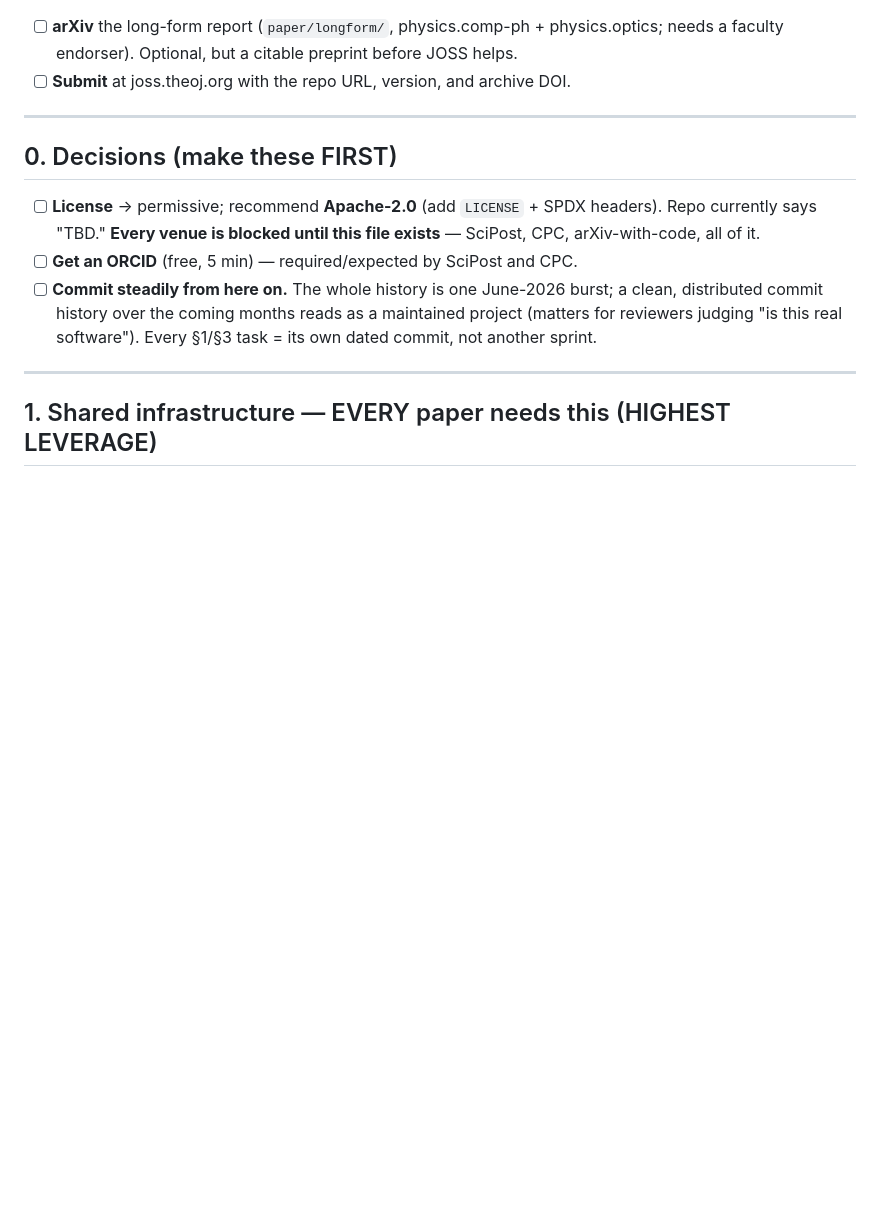
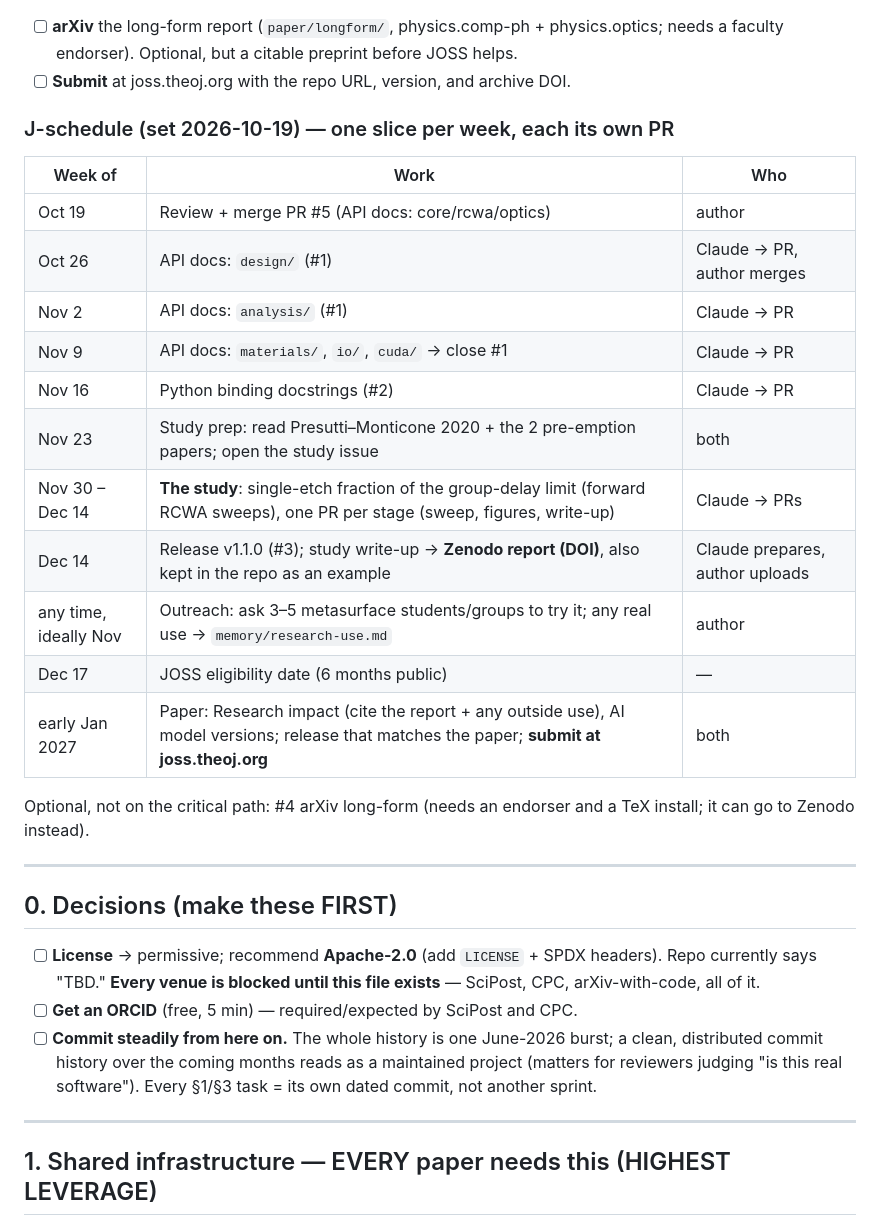
Before and after one commit to jeebuscrossaint/CELERIS, a Markdown page: ROADMAP.md, the part around the change. Drawn GitHub-style; blank space fills up the shorter version.

Commit message:
docs: ROADMAP — dated JOSS schedule (Oct 2026 → Jan 2027 submission)

```diff
--- a/ROADMAP.md
+++ b/ROADMAP.md
@@ -99,6 +99,25 @@ joss.readthedocs.io). Any one failure = desk rejection (resubmittable once fixed
 - [ ] **arXiv** the long-form report (`paper/longform/`, physics.comp-ph + physics.optics;
       needs a faculty endorser). Optional, but a citable preprint before JOSS helps.
 - [ ] **Submit** at joss.theoj.org with the repo URL, version, and archive DOI.
+
+### J-schedule (set 2026-10-19) — one slice per week, each its own PR
+
+| Week of | Work | Who |
+|---|---|---|
+| Oct 19 | Review + merge PR #5 (API docs: core/rcwa/optics) | author |
+| Oct 26 | API docs: `design/` (#1) | Claude → PR, author merges |
+| Nov 2 | API docs: `analysis/` (#1) | Claude → PR |
+| Nov 9 | API docs: `materials/`, `io/`, `cuda/` → close #1 | Claude → PR |
+| Nov 16 | Python binding docstrings (#2) | Claude → PR |
+| Nov 23 | Study prep: read Presutti–Monticone 2020 + the 2 pre-emption papers; open the study issue | both |
+| Nov 30 – Dec 14 | **The study**: single-etch fraction of the group-delay limit (forward RCWA sweeps), one PR per stage (sweep, figures, write-up) | Claude → PRs |
+| Dec 14 | Release v1.1.0 (#3); study write-up → **Zenodo report (DOI)**, also kept in the repo as an example | Claude prepares, author uploads |
+| any time, ideally Nov | Outreach: ask 3–5 metasurface students/groups to try it; any real use → `memory/research-use.md` | author |
+| Dec 17 | JOSS eligibility date (6 months public) | — |
+| early Jan 2027 | Paper: Research impact (cite the report + any outside use), AI model versions; release that matches the paper; **submit at joss.theoj.org** | both |
+
+Optional, not on the critical path: #4 arXiv long-form (needs an endorser and a TeX
+install; it can go to Zenodo instead).
 
 ---
 
```
